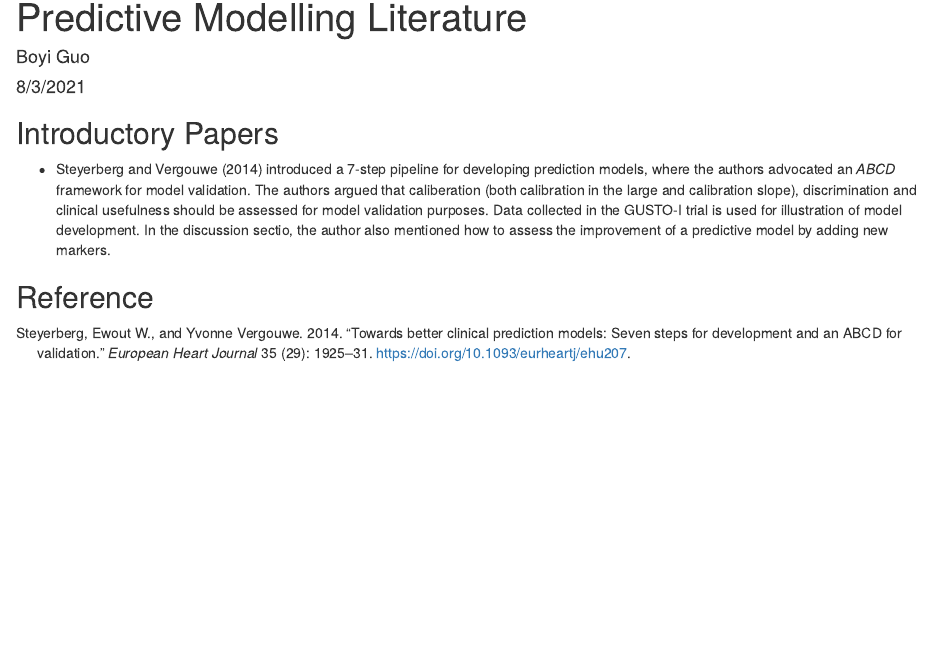
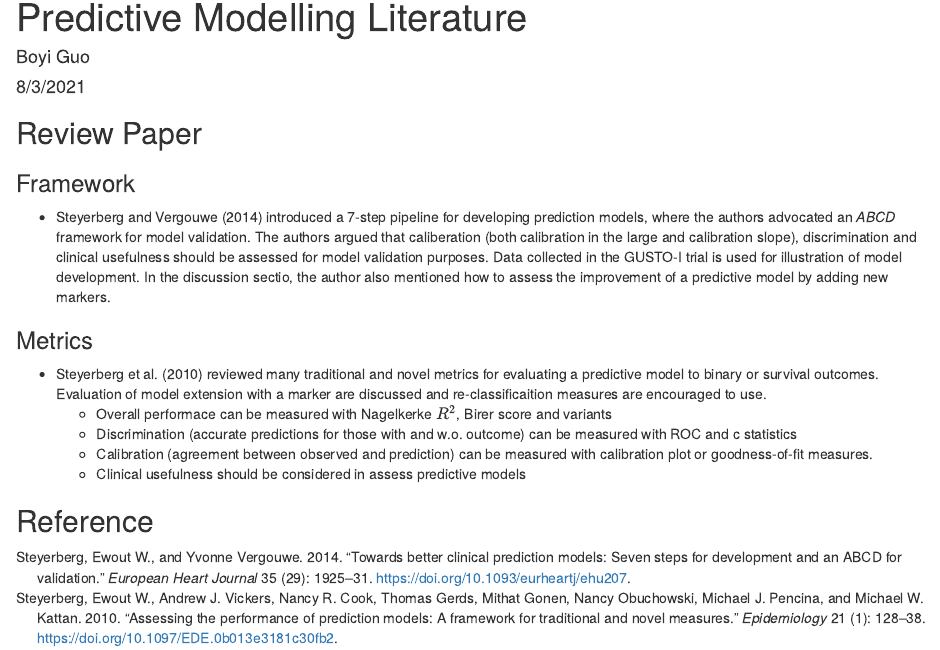
Before and after one commit to boyiguo1/Lit_Review_Repo, an R Markdown document (Predictive Modelling/Predictive_Model_Lit_Review.Rmd): the page in a window 1100 px wide, from its top. Rendered offline with R 4.5, knitr and Pandoc, with nearby package versions.

Commit message:
Add new metrics paper

````diff
--- a/Predictive Modelling/Predictive_Model_Lit_Review.Rmd
+++ b/Predictive Modelling/Predictive_Model_Lit_Review.Rmd
@@ -11,8 +11,18 @@ bibliography:
 knitr::opts_chunk$set(echo = TRUE)
 ```
 
-## Introductory Papers
+## Review Paper
+
+### Framework
 + @Steyerberg2014 introduced a 7-step pipeline for developing prediction models, where the authors advocated an _ABCD_ framework for model validation. The authors argued that caliberation (both calibration in the large and calibration slope), discrimination and clinical usefulness should be assessed for model validation purposes. Data collected in the GUSTO-I trial is used for illustration of model development. In the discussion sectio, the author also mentioned how to assess the improvement of a predictive model by adding new markers.
 
 
+### Metrics
++ @Steyerberg2010 reviewed many traditional and novel metrics for evaluating a predictive model to binary or survival outcomes. Evaluation of model extension with a marker are discussed and re-classificaition measures are encouraged to use.
+  * Overall performace can be measured with Nagelkerke $R^2$, Birer score and variants
+  * Discrimination (accurate predictions for those with and w.o. outcome) can be measured with ROC and c statistics
+  * Calibration (agreement between observed and prediction) can be measured with calibration plot or goodness-of-fit measures.
+  * Clinical usefulness should be considered in assess predictive models
+
+
 ## Reference
--- a/Predictive Modelling/bibliography.bib
+++ b/Predictive Modelling/bibliography.bib
@@ -2,7 +2,7 @@
 abstract = {Clinical prediction models provide risk estimates for the presence of disease (diagnosis) or an event in the future course of disease (prognosis) for individual patients. Although publications that present and evaluate such models are becoming more frequent, the methodology is often suboptimal. We propose that seven steps should be considered in developing prediction models: (i) consideration of the research question and initial data inspection; (ii) coding of predictors; (iii) model specification; (iv) model estimation; (v) evaluation of model performance; (vi) internal validation; and (vii) model presentation. The validity of a prediction model is ideally assessed in fully independent data, where we propose four key measures to evaluate model performance: calibration-in-the-large, or the model intercept (A); calibration slope (B); discrimination, with a concordance statistic (C); and clinical usefulness, with decision-curve analysis (D). As an application, we develop and validate prediction models for 30-day mortality in patients with an acute myocardial infarction. This illustrates the usefulness of the proposed framework to strengthen the methodological rigour and quality for prediction models in cardiovascular research.. All rights reserved. {\textcopyright} 2014 The Author.},
 author = {Steyerberg, Ewout W. and Vergouwe, Yvonne},
 doi = {10.1093/eurheartj/ehu207},
-file = {:C\:/Users/boyiguo1/Desktop/Reading/ehu207.pdf:pdf},
+file = {:C\:/Users/boyiguo1/AppData/Local/Mendeley Ltd./Mendeley Desktop/Downloaded/Steyerberg, Vergouwe - 2014 - Towards better clinical prediction models Seven steps for development and an ABCD for validation.pdf:pdf},
 issn = {15229645},
 journal = {European Heart Journal},
 keywords = {Calibration,Clinical usefulness,Discrimination,Missing values,Non-linearity,Prediction model,Shrinkage},
@@ -13,3 +13,18 @@ title = {{Towards better clinical prediction models: Seven steps for development
 volume = {35},
 year = {2014}
 }
+
+@article{Steyerberg2010,
+abstract = {The performance of prediction models can be assessed using a variety of methods and metrics. Traditional measures for binary and survival outcomes include the Brier score to indicate overall model performance, the concordance (or c) statistic for discriminative ability (or area under the receiver operating characteristic [ROC] curve), and goodness-of-fit statistics for calibration.Several new measures have recently been proposed that can be seen as refinements of discrimination measures, including variants of the c statistic for survival, reclassification tables, net reclassification improvement (NRI), and integrated discrimination improvement (IDI). Moreover, decision-analytic measures have been proposed, including decision curves to plot the net benefit achieved by making decisions based on model predictions.We aimed to define the role of these relatively novel approaches in the evaluation of the performance of prediction models. For illustration, we present a case study of predicting the presence of residual tumor versus benign tissue in patients with testicular cancer (n = 544 for model development, n = 273 for external validation).We suggest that reporting discrimination and calibration will always be important for a prediction model. Decision-analytic measures should be reported if the predictive model is to be used for clinical decisions. Other measures of performance may be warranted in specific applications, such as reclassification metrics to gain insight into the value of adding a novel predictor to an established model. {\textcopyright} 2009 by Lippincott Williams & Wilkins.},
+author = {Steyerberg, Ewout W. and Vickers, Andrew J. and Cook, Nancy R. and Gerds, Thomas and Gonen, Mithat and Obuchowski, Nancy and Pencina, Michael J. and Kattan, Michael W.},
+doi = {10.1097/EDE.0b013e3181c30fb2},
+file = {:C\:/Users/boyiguo1/Desktop/Reading/nihms438237.pdf:pdf},
+issn = {10443983},
+journal = {Epidemiology},
+number = {1},
+pages = {128--138},
+pmid = {20010215},
+title = {{Assessing the performance of prediction models: A framework for traditional and novel measures}},
+volume = {21},
+year = {2010}
+}
````
Also changed, not shown: Predictive Modelling/Predictive_Model_Lit_Review.html.
